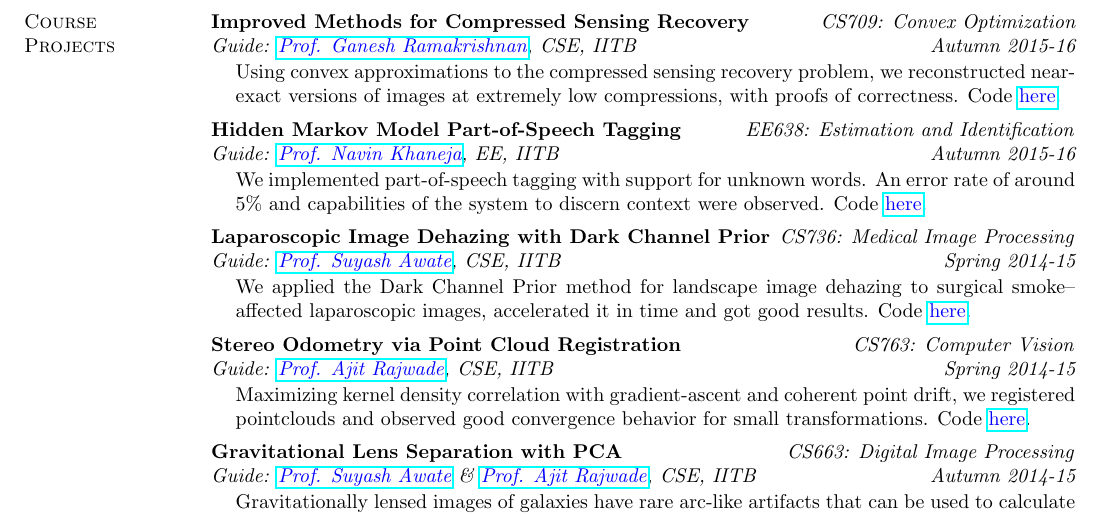
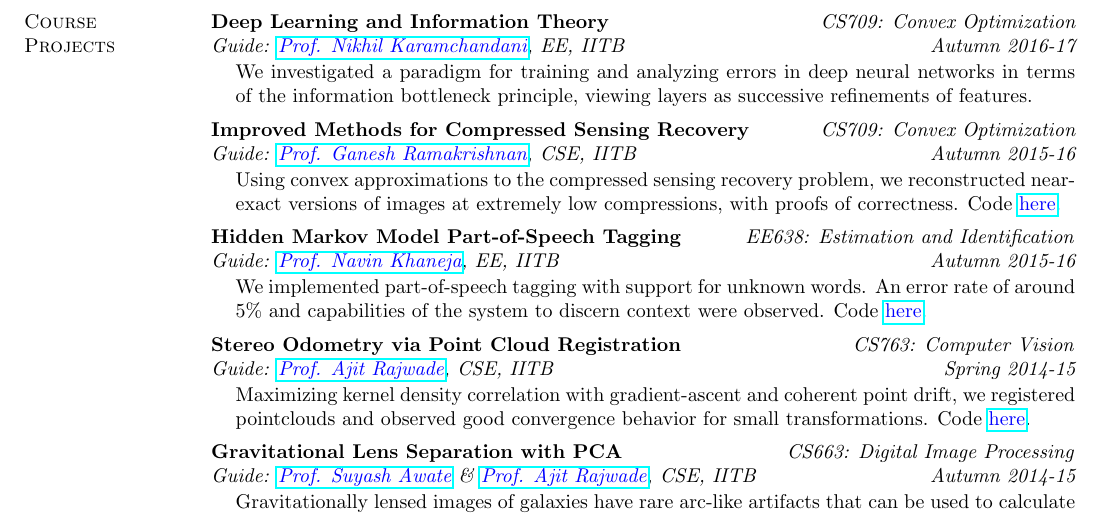
Before and after one commit to alankarkotwal/alankarkotwal.github.io, a LaTeX CV (resume/cv.tex): part of page 3 of 4, cut at the place of the change. Compiled offline with pdfLaTeX.

Commit message:
Add NIT project to CV

```diff
--- a/resume/cv.tex
+++ b/resume/cv.tex
@@ -135,6 +135,15 @@
 \end{list1}
 
 \section{\sc Course \\Projects}
+{\bf Deep Learning and Information Theory} \hfill {\it CS709: Convex Optimization} \\
+{\em Guide: \href{https://www.ee.iitb.ac.in/~nikhilk/}{\textcolor{blue}{Prof. Nikhil Karamchandani}}, EE, IITB \hfill Autumn 2016-17} \\
+\vspace*{-.15in}
+\begin{list1}
+\item[] We investigated a paradigm for training and analyzing errors in deep neural networks in terms of the information bottleneck principle, viewing layers as successive refinements of features.
+\end{list1}
+
+\vspace*{-0.1in}
+
 {\bf Improved Methods for Compressed Sensing Recovery} \hfill {\it CS709: Convex Optimization} \\
 {\em Guide: \href{https://www.cse.iitb.ac.in/~ganesh/}{\textcolor{blue}{Prof. Ganesh Ramakrishnan}}, CSE, IITB \hfill Autumn 2015-16} \\
 \vspace*{-.15in}
@@ -149,15 +158,6 @@
 \vspace*{-.15in}
 \begin{list1}
 \item[] We implemented part-of-speech tagging with support for unknown words. An error rate of around 5\% and capabilities of the system to discern context were observed. Code \href{https://github.com/alankarkotwal/pos-tagging}{\textcolor{blue} {here}}.
-\end{list1}
-
-\vspace*{-0.1in}
-
-{\bf Laparoscopic Image Dehazing with Dark Channel Prior} \hfill \textit{CS736: Medical Image Processing} \\
-{\em Guide: \href{https://www.cse.iitb.ac.in/~suyash}{\textcolor{blue}{Prof. Suyash Awate}}, CSE, IITB \hfill Spring 2014-15} \\
-\vspace*{-.15in}
-\begin{list1}
-\item[] We applied the Dark Channel Prior method for landscape image dehazing to surgical smoke--affected laparoscopic images, accelerated it in time and got good results. Code \href{https://github.com/riddhishb/Laproscopic-Image-Dehazing}{\textcolor{blue} {here}}.
 \end{list1}
 
 \vspace*{-0.1in}
```
Also changed, not shown: resume/cv.pdf.
